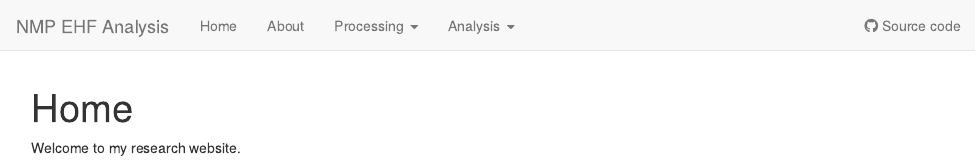
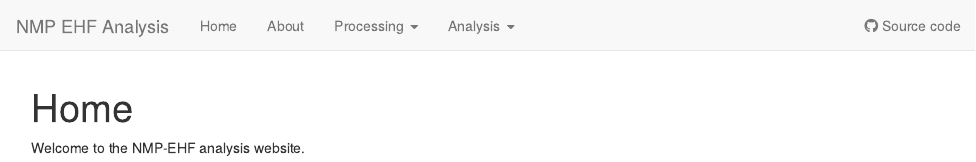
Before and after one commit to jma1991/NMP_EHF, an R Markdown document (analysis/index.Rmd): the page in a window 1100 px wide, from its top. Rendered offline with R 4.5, knitr and Pandoc, with nearby package versions; drawn as R Markdown's standard HTML page in place of the format the file asks for.

Commit message:
wflow_publish(files = "analysis/index.Rmd")

```diff
--- a/analysis/index.Rmd
+++ b/analysis/index.Rmd
@@ -8,4 +8,4 @@ editor_options:
   chunk_output_type: console
 ---
 
-Welcome to my research website.
+Welcome to the NMP-EHF analysis website.
```
